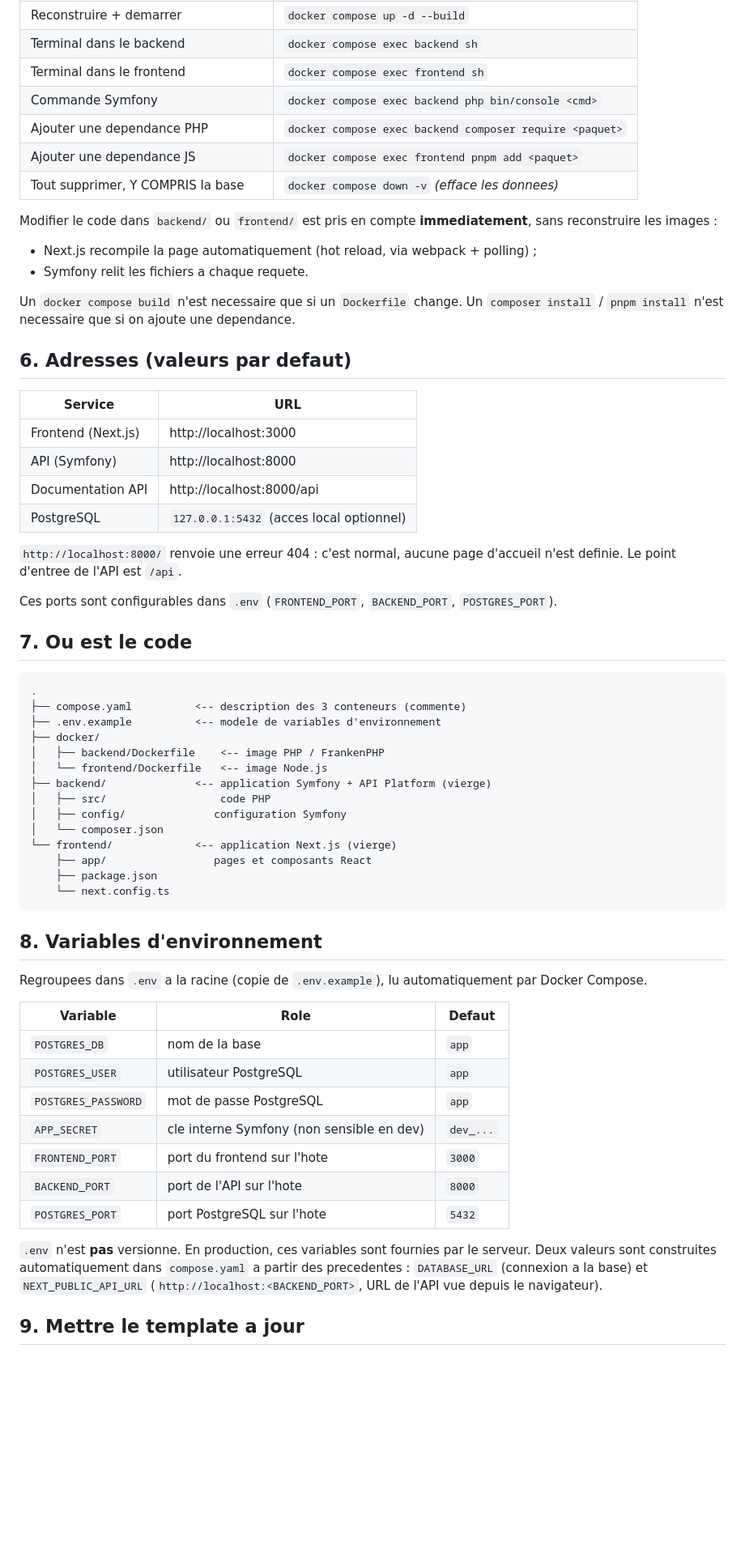
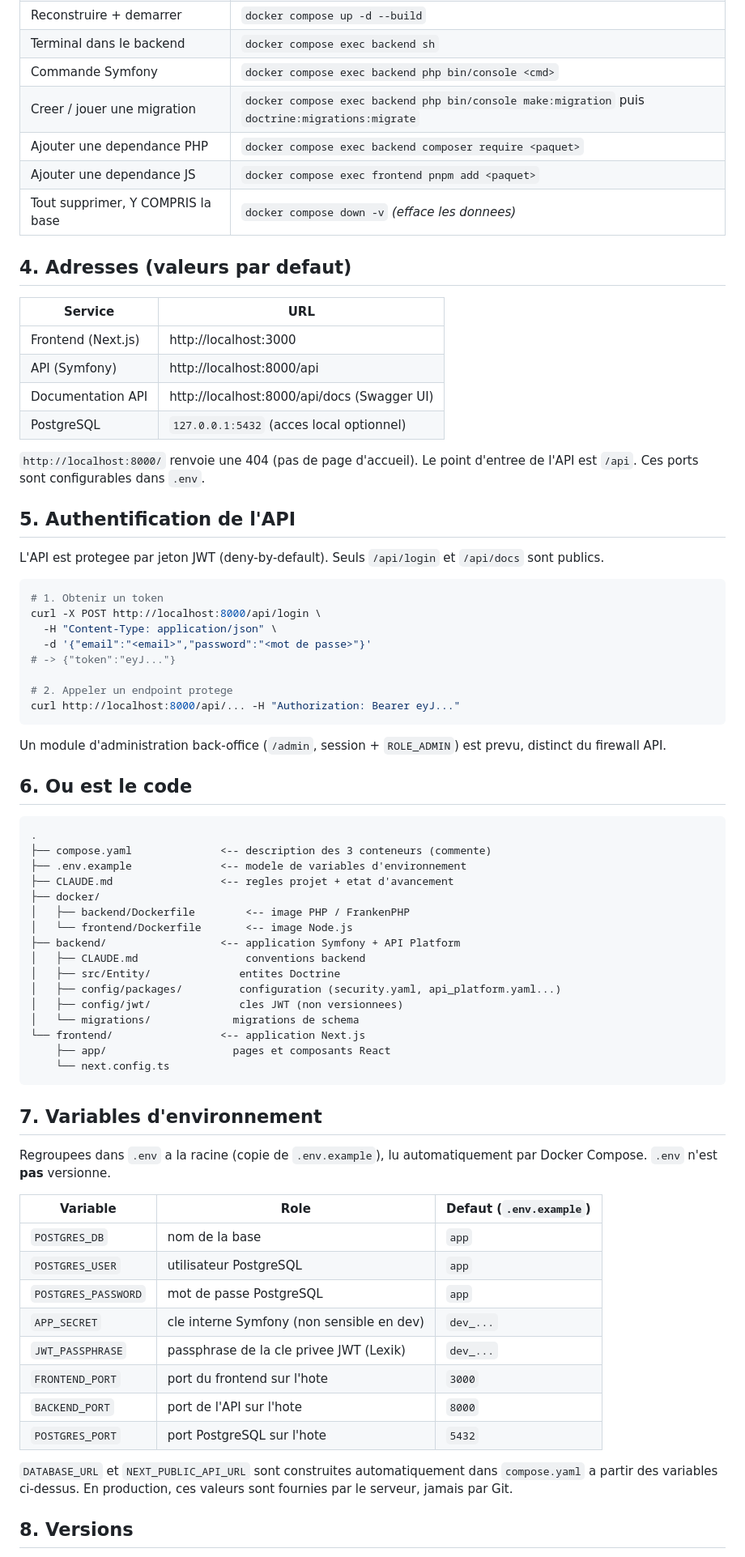
Before and after one commit to snielchevallier/Jason-Renovation, a Markdown page: README.md, the part around one of its changes. Shown at 81% size. GitHub-like rendering; blank space fills up the shorter version.

````diff
--- a/README.md
+++ b/README.md
@@ -87,74 +81,82 @@ tel quel sur un serveur (VPS avec Docker).
 | Reconstruire + demarrer                | `docker compose up -d --build`               |
 | Terminal dans le backend               | `docker compose exec backend sh`             |
-| Terminal dans le frontend              | `docker compose exec frontend sh`            |
 | Commande Symfony                       | `docker compose exec backend php bin/console <cmd>` |
+| Creer / jouer une migration            | `docker compose exec backend php bin/console make:migration` puis `doctrine:migrations:migrate` |
 | Ajouter une dependance PHP             | `docker compose exec backend composer require <paquet>` |
 | Ajouter une dependance JS              | `docker compose exec frontend pnpm add <paquet>` |
 | Tout supprimer, Y COMPRIS la base      | `docker compose down -v`  *(efface les donnees)* |
 
-Modifier le code dans `backend/` ou `frontend/` est pris en compte
-**immediatement**, sans reconstruire les images :
-- Next.js recompile la page automatiquement (hot reload, via webpack + polling) ;
-- Symfony relit les fichiers a chaque requete.
-
-Un `docker compose build` n'est necessaire que si un `Dockerfile` change.
-Un `composer install` / `pnpm install` n'est necessaire que si on ajoute une
-dependance.
-
-## 6. Adresses (valeurs par defaut)
+## 4. Adresses (valeurs par defaut)
 
 | Service            | URL                                          |
 |--------------------|----------------------------------------------|
 | Frontend (Next.js) | http://localhost:3000                         |
-| API (Symfony)      | http://localhost:8000                         |
-| Documentation API  | http://localhost:8000/api                     |
+| API (Symfony)      | http://localhost:8000/api                     |
+| Documentation API  | http://localhost:8000/api/docs (Swagger UI)   |
 | PostgreSQL         | `127.0.0.1:5432` (acces local optionnel)      |
 
-`http://localhost:8000/` renvoie une erreur 404 : c'est normal, aucune page
-d'accueil n'est definie. Le point d'entree de l'API est `/api`.
+`http://localhost:8000/` renvoie une 404 (pas de page d'accueil). Le point
+d'entree de l'API est `/api`. Ces ports sont configurables dans `.env`.
 
-Ces ports sont configurables dans `.env` (`FRONTEND_PORT`, `BACKEND_PORT`,
-`POSTGRES_PORT`).
+## 5. Authentification de l'API
 
-## 7. Ou est le code
+L'API est protegee par jeton JWT (deny-by-default). Seuls `/api/login` et
+`/api/docs` sont publics.
+
+```bash
+# 1. Obtenir un token
+curl -X POST http://localhost:8000/api/login \
+  -H "Content-Type: application/json" \
+  -d '{"email":"<email>","password":"<mot de passe>"}'
+# -> {"token":"eyJ..."}
+
+# 2. Appeler un endpoint protege
+curl http://localhost:8000/api/... -H "Authorization: Bearer eyJ..."
+```
+
+Un module d'administration back-office (`/admin`, session + `ROLE_ADMIN`) est
+prevu, distinct du firewall API.
+
+## 6. Ou est le code
 
 ```text
 .
-├── compose.yaml          <-- description des 3 conteneurs (commente)
-├── .env.example          <-- modele de variables d'environnement
+├── compose.yaml              <-- description des 3 conteneurs (commente)
+├── .env.example              <-- modele de variables d'environnement
+├── CLAUDE.md                 <-- regles projet + etat d'avancement
 ├── docker/
-│   ├── backend/Dockerfile    <-- image PHP / FrankenPHP
-│   └── frontend/Dockerfile   <-- image Node.js
-├── backend/              <-- application Symfony + API Platform (vierge)
-│   ├── src/                  code PHP
-│   ├── config/              configuration Symfony
-│   └── composer.json
-└── frontend/             <-- application Next.js (vierge)
-    ├── app/                 pages et composants React
-    ├── package.json
+│   ├── backend/Dockerfile        <-- image PHP / FrankenPHP
+│   └── frontend/Dockerfile       <-- image Node.js
+├── backend/                  <-- application Symfony + API Platform
+│   ├── CLAUDE.md                 conventions backend
+│   ├── src/Entity/              entites Doctrine
+│   ├── config/packages/         configuration (security.yaml, api_platform.yaml...)
+│   ├── config/jwt/              cles JWT (non versionnees)
+│   └── migrations/             migrations de schema
+└── frontend/                 <-- application Next.js
+    ├── app/                    pages et composants React
     └── next.config.ts
 ```
 
-## 8. Variables d'environnement
+## 7. Variables d'environnement
 
 Regroupees dans `.env` a la racine (copie de `.env.example`), lu automatiquement
-par Docker Compose.
+par Docker Compose. `.env` n'est **pas** versionne.
 
-| Variable              | Role                                             | Defaut |
-|-----------------------|-------------------------------------------------|--------|
+| Variable              | Role                                             | Defaut (`.env.example`) |
+|-----------------------|-------------------------------------------------|-------------------------|
 | `POSTGRES_DB`         | nom de la base                                   | `app`  |
 | `POSTGRES_USER`       | utilisateur PostgreSQL                           | `app`  |
 | `POSTGRES_PASSWORD`   | mot de passe PostgreSQL                          | `app`  |
 | `APP_SECRET`          | cle interne Symfony (non sensible en dev)        | `dev_...` |
+| `JWT_PASSPHRASE`      | passphrase de la cle privee JWT (Lexik)          | `dev_...` |
 | `FRONTEND_PORT`       | port du frontend sur l'hote                      | `3000` |
 | `BACKEND_PORT`        | port de l'API sur l'hote                         | `8000` |
 | `POSTGRES_PORT`       | port PostgreSQL sur l'hote                       | `5432` |
 
-`.env` n'est **pas** versionne. En production, ces variables sont fournies par
-le serveur. Deux valeurs sont construites automatiquement dans `compose.yaml`
-a partir des precedentes : `DATABASE_URL` (connexion a la base) et
-`NEXT_PUBLIC_API_URL` (`http://localhost:<BACKEND_PORT>`, URL de l'API vue
-depuis le navigateur).
+`DATABASE_URL` et `NEXT_PUBLIC_API_URL` sont construites automatiquement dans
+`compose.yaml` a partir des variables ci-dessus. En production, ces valeurs sont
+fournies par le serveur, jamais par Git.
 
-## 9. Mettre le template a jour
+## 8. Versions
 
````
Also changed, not shown: other parts of README.md (+55 -55 lines), CLAUDE.md (+31 -0 lines), backend/CLAUDE.md (added, +59 -0 lines).
